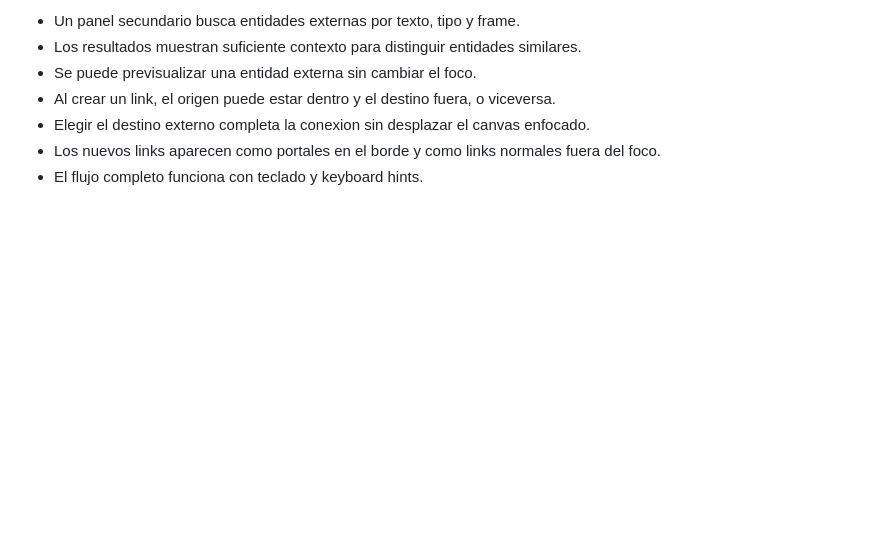
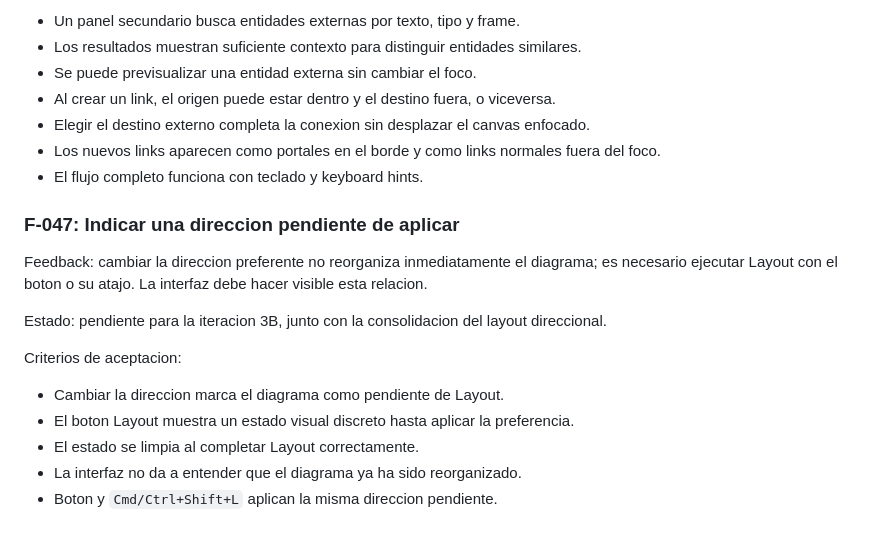
Before and after one commit to jax-101/ltp-workbench-codexxx, a Markdown page: outputs/Feedback-Log.md, the part around the change. Drawn GitHub-style; blank space fills up the shorter version.

Commit message:
Record pending layout direction state

```diff
--- a/outputs/Feedback-Log.md
+++ b/outputs/Feedback-Log.md
@@ -472,3 +472,17 @@ Criterios de aceptacion:
 - Elegir el destino externo completa la conexion sin desplazar el canvas enfocado.
 - Los nuevos links aparecen como portales en el borde y como links normales fuera del foco.
 - El flujo completo funciona con teclado y keyboard hints.
+
+### F-047: Indicar una direccion pendiente de aplicar
+
+Feedback: cambiar la direccion preferente no reorganiza inmediatamente el diagrama; es necesario ejecutar Layout con el boton o su atajo. La interfaz debe hacer visible esta relacion.
+
+Estado: pendiente para la iteracion 3B, junto con la consolidacion del layout direccional.
+
+Criterios de aceptacion:
+
+- Cambiar la direccion marca el diagrama como pendiente de Layout.
+- El boton Layout muestra un estado visual discreto hasta aplicar la preferencia.
+- El estado se limpia al completar Layout correctamente.
+- La interfaz no da a entender que el diagrama ya ha sido reorganizado.
+- Boton y `Cmd/Ctrl+Shift+L` aplican la misma direccion pendiente.
```
Also changed, not shown: outputs/Decision-Log.md (+6 -0 lines), outputs/Interface-Improvement-Plan.md (+3 -1 lines).
